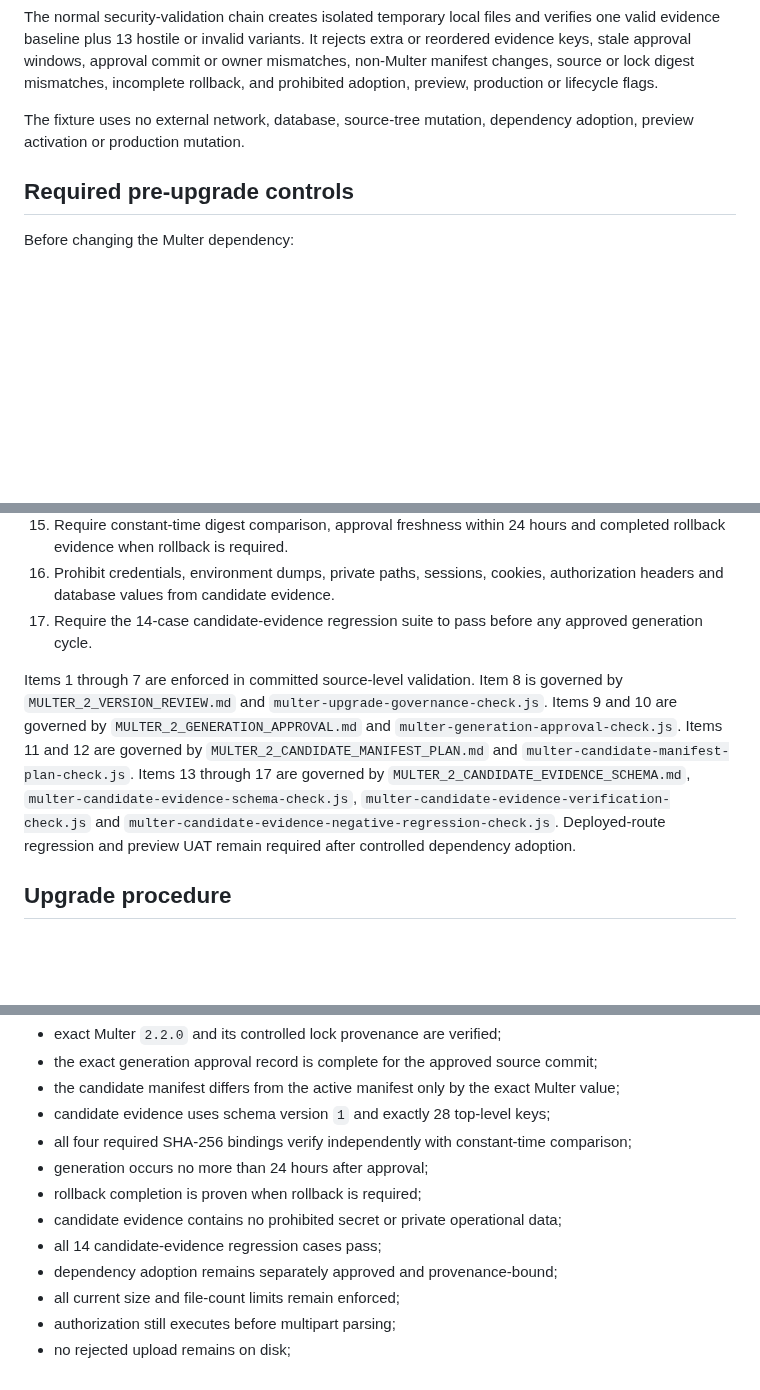
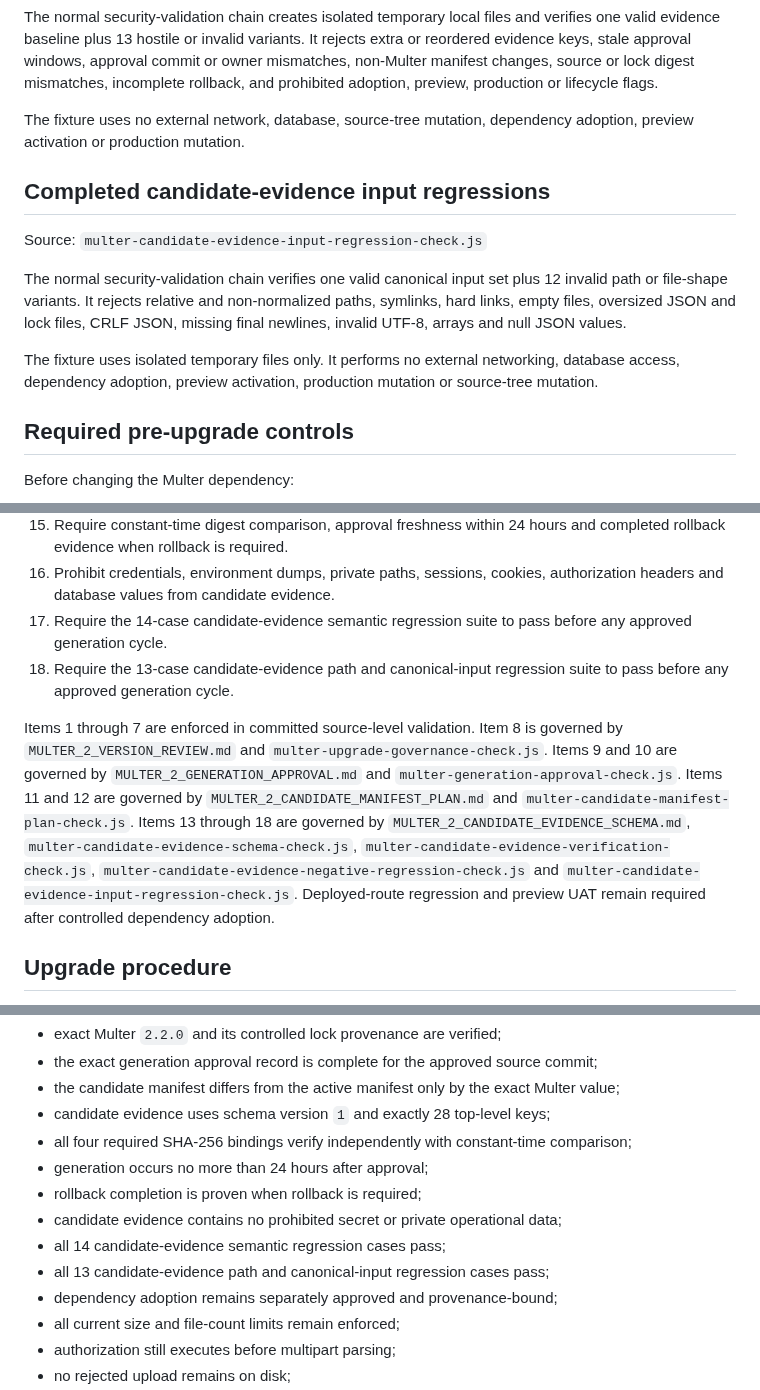
Before and after one commit to SjlerAi/talk2me, a Markdown page: os2-preview/MULTER_2_UPGRADE_RUNBOOK.md, 3 parts joined by grey strips. Rendered like a GitHub page; blank space fills up the shorter version.

Commit message:
Record Multer candidate input regressions

```diff
--- a/os2-preview/MULTER_2_UPGRADE_RUNBOOK.md
+++ b/os2-preview/MULTER_2_UPGRADE_RUNBOOK.md
@@ -96,6 +96,14 @@ The normal security-validation chain creates isolated temporary local files and
 
 The fixture uses no external network, database, source-tree mutation, dependency adoption, preview activation or production mutation.
 
+## Completed candidate-evidence input regressions
+
+Source: `multer-candidate-evidence-input-regression-check.js`
+
+The normal security-validation chain verifies one valid canonical input set plus 12 invalid path or file-shape variants. It rejects relative and non-normalized paths, symlinks, hard links, empty files, oversized JSON and lock files, CRLF JSON, missing final newlines, invalid UTF-8, arrays and null JSON values.
+
+The fixture uses isolated temporary files only. It performs no external networking, database access, dependency adoption, preview activation, production mutation or source-tree mutation.
+
 ## Required pre-upgrade controls
 
 Before changing the Multer dependency:
@@ -116,9 +124,10 @@ Before changing the Multer dependency:
 14. Bind source manifest, candidate manifest, candidate lock and protected source inventory with SHA-256 digests.
 15. Require constant-time digest comparison, approval freshness within 24 hours and completed rollback evidence when rollback is required.
 16. Prohibit credentials, environment dumps, private paths, sessions, cookies, authorization headers and database values from candidate evidence.
-17. Require the 14-case candidate-evidence regression suite to pass before any approved generation cycle.
+17. Require the 14-case candidate-evidence semantic regression suite to pass before any approved generation cycle.
+18. Require the 13-case candidate-evidence path and canonical-input regression suite to pass before any approved generation cycle.
 
-Items 1 through 7 are enforced in committed source-level validation. Item 8 is governed by `MULTER_2_VERSION_REVIEW.md` and `multer-upgrade-governance-check.js`. Items 9 and 10 are governed by `MULTER_2_GENERATION_APPROVAL.md` and `multer-generation-approval-check.js`. Items 11 and 12 are governed by `MULTER_2_CANDIDATE_MANIFEST_PLAN.md` and `multer-candidate-manifest-plan-check.js`. Items 13 through 17 are governed by `MULTER_2_CANDIDATE_EVIDENCE_SCHEMA.md`, `multer-candidate-evidence-schema-check.js`, `multer-candidate-evidence-verification-check.js` and `multer-candidate-evidence-negative-regression-check.js`. Deployed-route regression and preview UAT remain required after controlled dependency adoption.
+Items 1 through 7 are enforced in committed source-level validation. Item 8 is governed by `MULTER_2_VERSION_REVIEW.md` and `multer-upgrade-governance-check.js`. Items 9 and 10 are governed by `MULTER_2_GENERATION_APPROVAL.md` and `multer-generation-approval-check.js`. Items 11 and 12 are governed by `MULTER_2_CANDIDATE_MANIFEST_PLAN.md` and `multer-candidate-manifest-plan-check.js`. Items 13 through 18 are governed by `MULTER_2_CANDIDATE_EVIDENCE_SCHEMA.md`, `multer-candidate-evidence-schema-check.js`, `multer-candidate-evidence-verification-check.js`, `multer-candidate-evidence-negative-regression-check.js` and `multer-candidate-evidence-input-regression-check.js`. Deployed-route regression and preview UAT remain required after controlled dependency adoption.
 
 ## Upgrade procedure
 
@@ -169,7 +178,8 @@ The upgrade is accepted only when:
 - generation occurs no more than 24 hours after approval;
 - rollback completion is proven when rollback is required;
 - candidate evidence contains no prohibited secret or private operational data;
-- all 14 candidate-evidence regression cases pass;
+- all 14 candidate-evidence semantic regression cases pass;
+- all 13 candidate-evidence path and canonical-input regression cases pass;
 - dependency adoption remains separately approved and provenance-bound;
 - all current size and file-count limits remain enforced;
 - authorization still executes before multipart parsing;
```
Also changed, not shown: other parts of os2-preview/MULTER_2_UPGRADE_RUNBOOK.md (+1 -1 lines).
